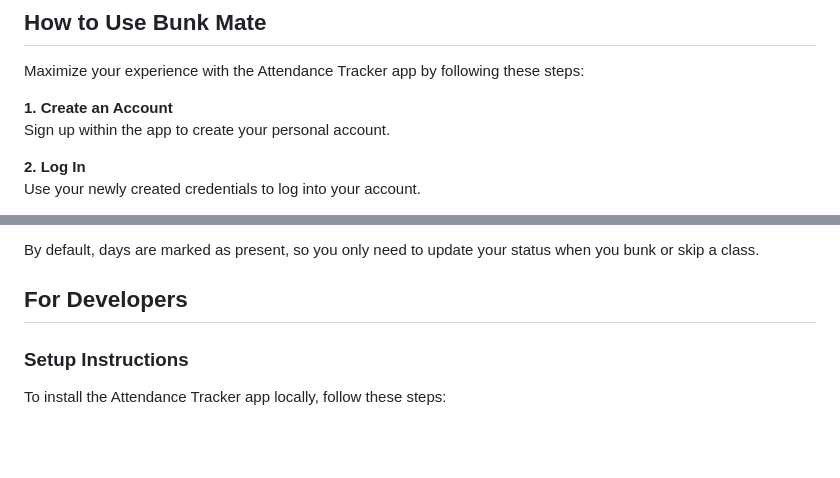
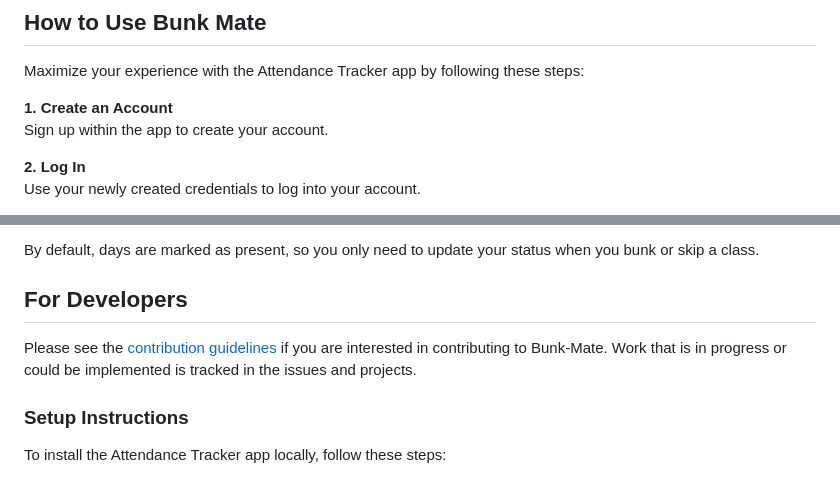
Before and after one commit to Bunk-Mate/Mobile-App, a Markdown page: README.md, 2 parts joined by grey strips. Drawn GitHub-style; blank space fills up the shorter version.

```diff
--- a/README.md
+++ b/README.md
@@ -11,7 +11,7 @@ To get started, simply download the latest release of the app from [this link](h
 Maximize your experience with the Attendance Tracker app by following these steps:
 
 **1. Create an Account**
-Sign up within the app to create your personal account.
+Sign up within the app to create your account.
 
 **2. Log In**
 Use your newly created credentials to log into your account.
@@ -36,6 +36,8 @@ Easily update your attendance on the status page:
 By default, days are marked as present, so you only need to update your status when you bunk or skip a class.
 
 ## For Developers
+
+Please see the [contribution guidelines](https://github.com/Bunk-Mate/Mobile-App/blob/main/CONTRIBUTING.md) if you are interested in contributing to Bunk-Mate. Work that is in progress or could be implemented is tracked in the issues and projects.
 
 ### Setup Instructions
 
```
